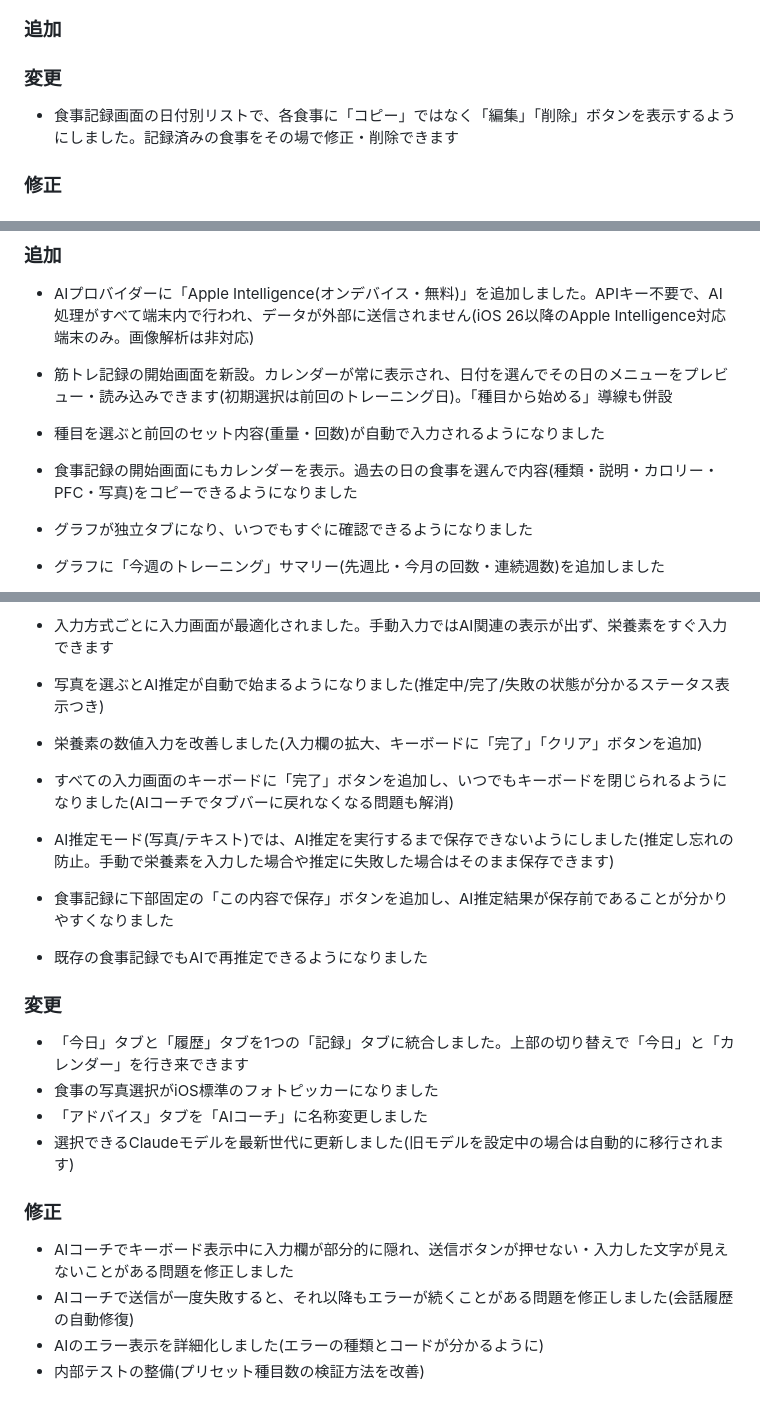
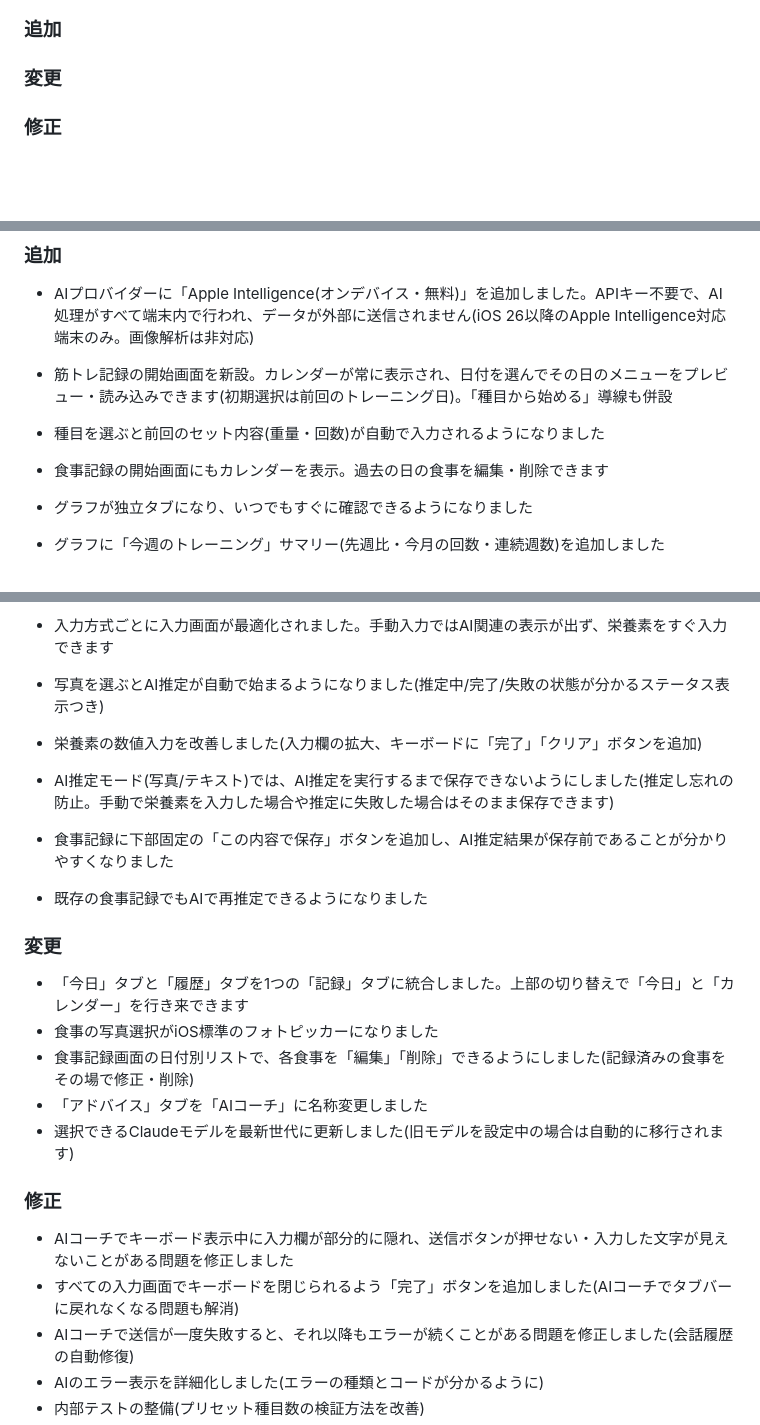
Before and after one commit to planethunter555/BodyOps, a Markdown page: CHANGELOG.md, 3 parts joined by grey strips. Rendered like a GitHub page; blank space fills up the shorter version.

```diff
--- a/CHANGELOG.md
+++ b/CHANGELOG.md
@@ -10,7 +10,5 @@
 
 ### 変更
 
-- 食事記録画面の日付別リストで、各食事に「コピー」ではなく「編集」「削除」ボタンを表示するようにしました。記録済みの食事をその場で修正・削除できます
-
 ### 修正
 
@@ -21,7 +19,7 @@
 - AIプロバイダーに「Apple Intelligence(オンデバイス・無料)」を追加しました。APIキー不要で、AI処理がすべて端末内で行われ、データが外部に送信されません(iOS 26以降のApple Intelligence対応端末のみ。画像解析は非対応)
 - 筋トレ記録の開始画面を新設。カレンダーが常に表示され、日付を選んでその日のメニューをプレビュー・読み込みできます(初期選択は前回のトレーニング日)。「種目から始める」導線も併設
 - 種目を選ぶと前回のセット内容(重量・回数)が自動で入力されるようになりました
-- 食事記録の開始画面にもカレンダーを表示。過去の日の食事を選んで内容(種類・説明・カロリー・PFC・写真)をコピーできるようになりました
+- 食事記録の開始画面にもカレンダーを表示。過去の日の食事を編集・削除できます
 
 - グラフが独立タブになり、いつでもすぐに確認できるようになりました
 - グラフに「今週のトレーニング」サマリー(先週比・今月の回数・連続週数)を追加しました
@@ -37,7 +35,6 @@
 - 入力方式ごとに入力画面が最適化されました。手動入力ではAI関連の表示が出ず、栄養素をすぐ入力できます
 - 写真を選ぶとAI推定が自動で始まるようになりました(推定中/完了/失敗の状態が分かるステータス表示つき)
 - 栄養素の数値入力を改善しました(入力欄の拡大、キーボードに「完了」「クリア」ボタンを追加)
-- すべての入力画面のキーボードに「完了」ボタンを追加し、いつでもキーボードを閉じられるようになりました(AIコーチでタブバーに戻れなくなる問題も解消)
 - AI推定モード(写真/テキスト)では、AI推定を実行するまで保存できないようにしました(推定し忘れの防止。手動で栄養素を入力した場合や推定に失敗した場合はそのまま保存できます)
 - 食事記録に下部固定の「この内容で保存」ボタンを追加し、AI推定結果が保存前であることが分かりやすくなりました
 - 既存の食事記録でもAIで再推定できるようになりました
@@ -46,12 +43,14 @@
 
 - 「今日」タブと「履歴」タブを1つの「記録」タブに統合しました。上部の切り替えで「今日」と「カレンダー」を行き来できます
 - 食事の写真選択がiOS標準のフォトピッカーになりました
+- 食事記録画面の日付別リストで、各食事を「編集」「削除」できるようにしました(記録済みの食事をその場で修正・削除)
 - 「アドバイス」タブを「AIコーチ」に名称変更しました
 - 選択できるClaudeモデルを最新世代に更新しました(旧モデルを設定中の場合は自動的に移行されます)
 
 ### 修正
 
 - AIコーチでキーボード表示中に入力欄が部分的に隠れ、送信ボタンが押せない・入力した文字が見えないことがある問題を修正しました
+- すべての入力画面でキーボードを閉じられるよう「完了」ボタンを追加しました(AIコーチでタブバーに戻れなくなる問題も解消)
 - AIコーチで送信が一度失敗すると、それ以降もエラーが続くことがある問題を修正しました(会話履歴の自動修復)
 - AIのエラー表示を詳細化しました(エラーの種類とコードが分かるように)
 - 内部テストの整備(プリセット種目数の検証方法を改善)
```
Also changed, not shown: other parts of CHANGELOG.md (+1 -1 lines), release/appstore-2.0.0.md (+16 -6 lines).
